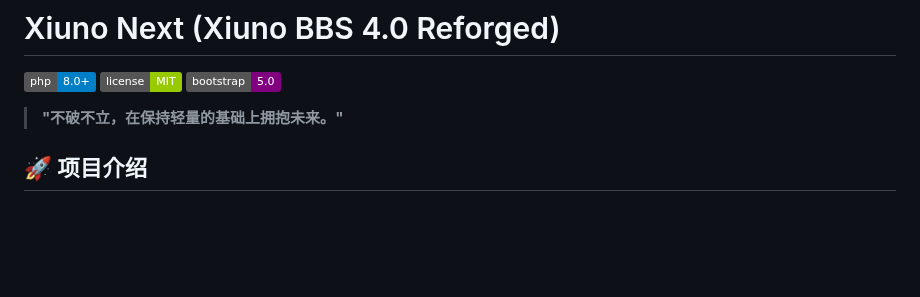
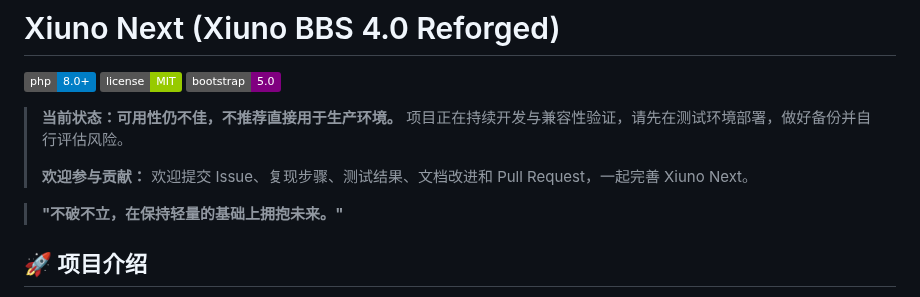
Before and after one commit to shikelea/Xiuno-Next, a Markdown page: README.md, the part around the change. GitHub-like rendering; badges without logos; blank space fills up the shorter version.

Commit message:
docs(readme): clarify readiness and contribution path

```diff
--- a/README.md
+++ b/README.md
@@ -3,6 +3,10 @@
 ![PHP Version](https://img.shields.io/badge/php-8.0%2B-blue)
 ![License](https://img.shields.io/badge/license-MIT-green)
 ![Bootstrap](https://img.shields.io/badge/bootstrap-5.0-purple)
+
+> **当前状态：可用性仍不佳，不推荐直接用于生产环境。** 项目正在持续开发与兼容性验证，请先在测试环境部署，做好备份并自行评估风险。
+>
+> **欢迎参与贡献：** 欢迎提交 Issue、复现步骤、测试结果、文档改进和 Pull Request，一起完善 Xiuno Next。
 
 > **"不破不立，在保持轻量的基础上拥抱未来。"**
 
```
